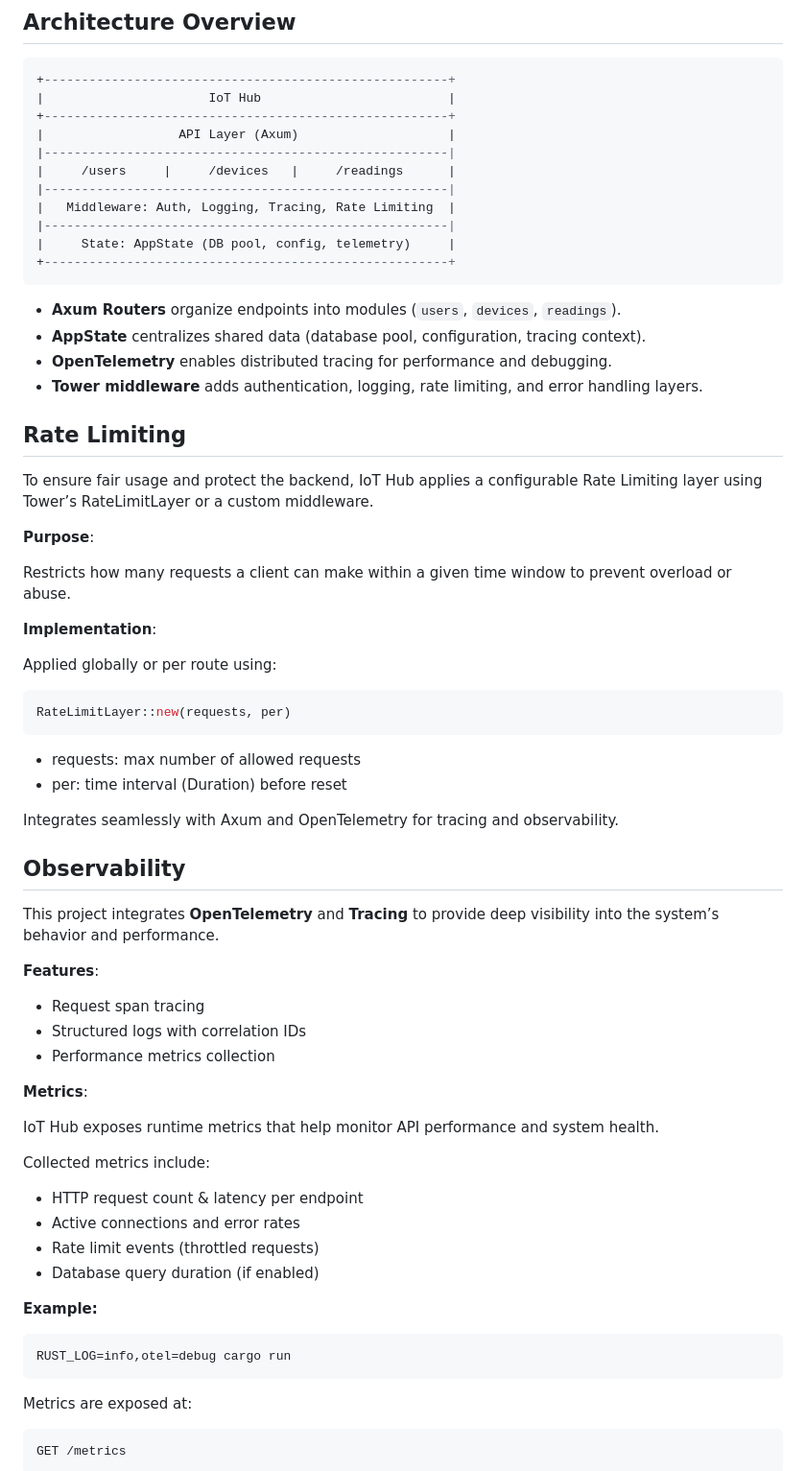
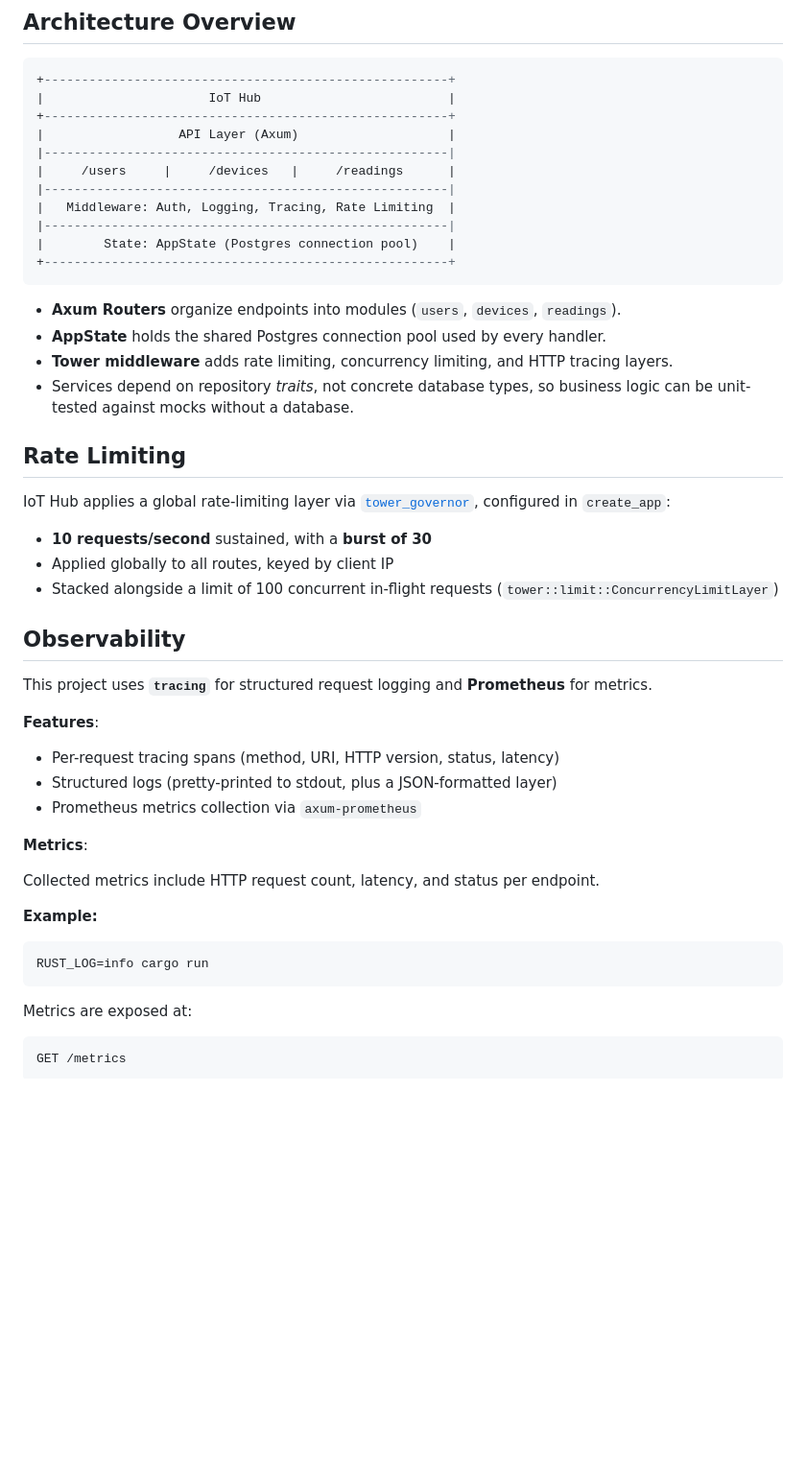
Before and after one commit to zhshih/iot-hub, a Markdown page: README.md, the part around one of its changes. Shown at 96% size. Drawn GitHub-style; blank space fills up the shorter version.

````diff
--- a/README.md
+++ b/README.md
@@ -175,60 +212,40 @@ Below is a summary of all major endpoints defined in the project’s source code
 |------------------------------------------------------|
 |   Middleware: Auth, Logging, Tracing, Rate Limiting  |
 |------------------------------------------------------|
-|     State: AppState (DB pool, config, telemetry)     |
+|        State: AppState (Postgres connection pool)    |
 +------------------------------------------------------+
 ```
 
 
 - **Axum Routers** organize endpoints into modules (`users`, `devices`, `readings`).
-- **AppState** centralizes shared data (database pool, configuration, tracing context).
-- **OpenTelemetry** enables distributed tracing for performance and debugging.
-- **Tower middleware** adds authentication, logging, rate limiting, and error handling layers.
+- **AppState** holds the shared Postgres connection pool used by every handler.
+- **Tower middleware** adds rate limiting, concurrency limiting, and HTTP tracing layers.
+- Services depend on repository *traits*, not concrete database types, so business logic can be unit-tested against mocks without a database.
 
 ## Rate Limiting
 
-To ensure fair usage and protect the backend, IoT Hub applies a configurable Rate Limiting layer using Tower’s RateLimitLayer or a custom middleware.
+IoT Hub applies a global rate-limiting layer via [`tower_governor`](https://docs.rs/tower_governor), configured in `create_app`:
 
-**Purpose**:
-
-Restricts how many requests a client can make within a given time window to prevent overload or abuse.
-
-**Implementation**:
-
-Applied globally or per route using:
-
-```rust
-RateLimitLayer::new(requests, per)
-```
-
-- requests: max number of allowed requests
-- per: time interval (Duration) before reset
-
-Integrates seamlessly with Axum and OpenTelemetry for tracing and observability.
+- **10 requests/second** sustained, with a **burst of 30**
+- Applied globally to all routes, keyed by client IP
+- Stacked alongside a limit of 100 concurrent in-flight requests (`tower::limit::ConcurrencyLimitLayer`)
 
 ## Observability
 
-This project integrates **OpenTelemetry** and **Tracing** to provide deep visibility into the system’s behavior and performance.
+This project uses **`tracing`** for structured request logging and **Prometheus** for metrics.
 
 **Features**:
-- Request span tracing
-- Structured logs with correlation IDs
-- Performance metrics collection
+- Per-request tracing spans (method, URI, HTTP version, status, latency)
+- Structured logs (pretty-printed to stdout, plus a JSON-formatted layer)
+- Prometheus metrics collection via `axum-prometheus`
 
 **Metrics**:
 
-IoT Hub exposes runtime metrics that help monitor API performance and system health.
-
-Collected metrics include:
-
-- HTTP request count & latency per endpoint
-- Active connections and error rates
-- Rate limit events (throttled requests)
-- Database query duration (if enabled)
+Collected metrics include HTTP request count, latency, and status per endpoint.
 
 **Example:**
 ```bash
-RUST_LOG=info,otel=debug cargo run
+RUST_LOG=info cargo run
 ```
 
 Metrics are exposed at:
````
Also changed, not shown: other parts of README.md (+63 -26 lines).
